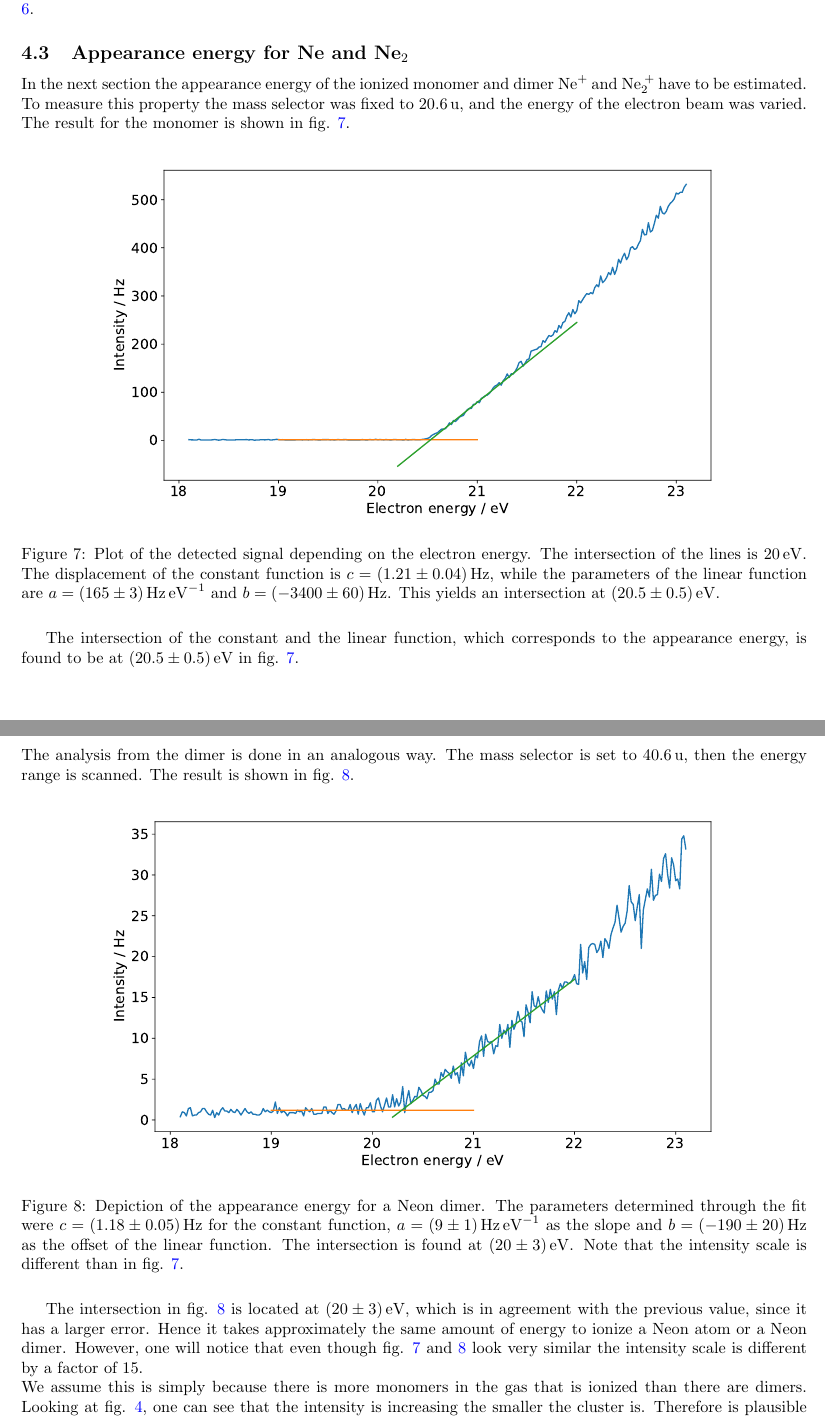
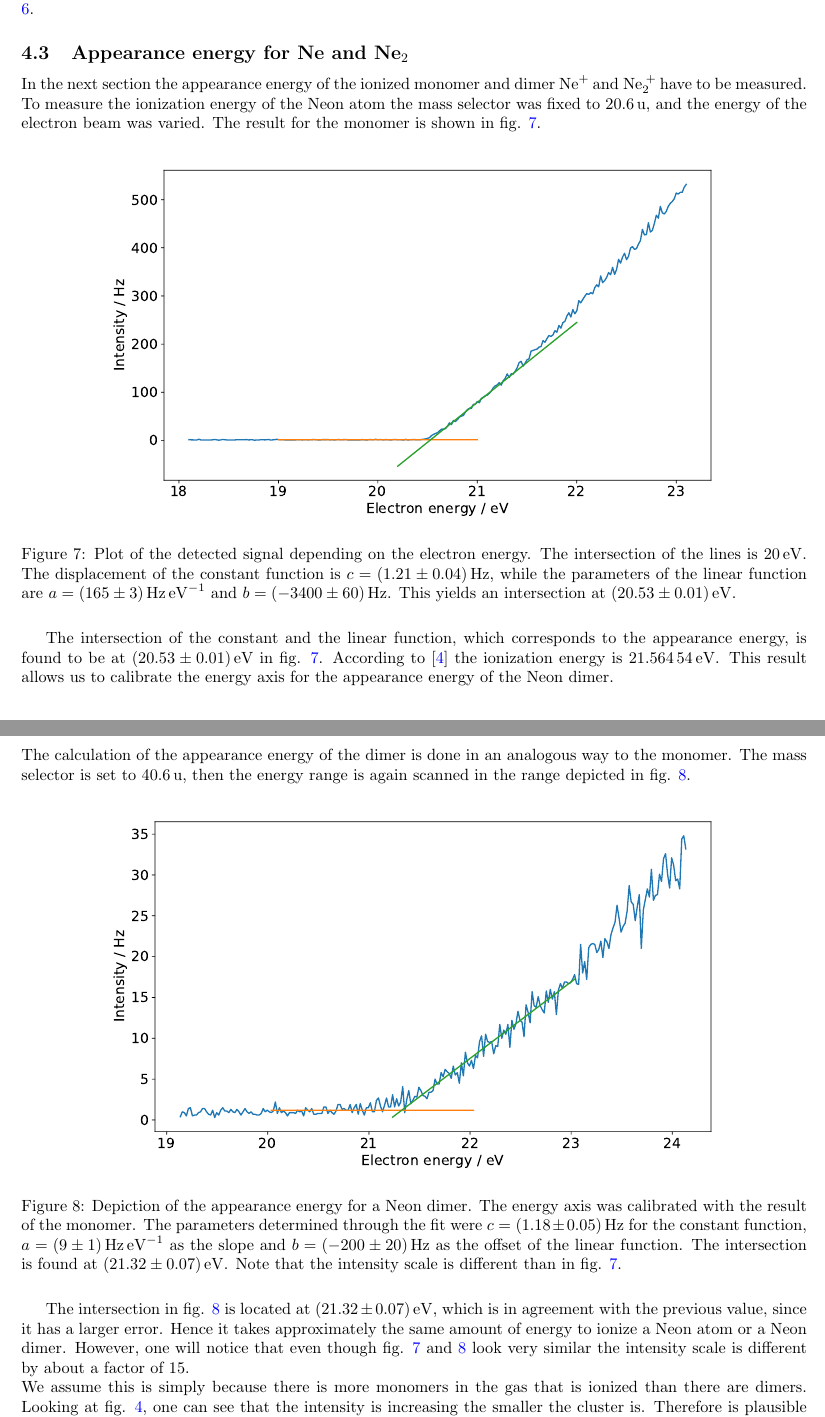
Before and after one commit to kante95/FP3, a LaTeX paper (Exp 7/report/main.tex): two parts of pages 8 and 9 of 11, joined at a grey line, cut so that both start at the same text. Compiled offline with pdfLaTeX.

Commit message:
fixed calibration

```diff
--- a/Exp 7/report/main.tex
+++ b/Exp 7/report/main.tex
@@ -244,22 +244,22 @@ As can be seen in fig. \ref{fig_magic_simple} there is a plateau in the size of
 This seems to be in accordance with \cite{paper_scheier}, where it is stated that 13 is a magic number for clusters of icosahedral shape, but these numbers are not very prominent in the mass spectrum. They too reach the conclusion that \ch{Ne14+} qualifies as a magic number since it is followed by a comparably steep decline, which is also visible in fig. \ref{fig_magic_simple}.
 
 \subsection{Appearance energy for Ne and Ne$_2$}
-In the next section the appearance energy of the ionized monomer and dimer \ch{Ne+} and \ch{Ne2+} have to be estimated. To measure this property the mass selector was fixed to \SI{20.6}{\atomicmassunit}, and the energy of the electron beam was varied. The result for the monomer is shown in fig. \ref{fig_energy_monomer}.
+In the next section the appearance energy of the ionized monomer and dimer \ch{Ne+} and \ch{Ne2+} have to be measured. To measure the ionization energy of the Neon atom the mass selector was fixed to \SI{20.6}{\atomicmassunit}, and the energy of the electron beam was varied. The result for the monomer is shown in fig. \ref{fig_energy_monomer}.
 \begin{figure}[H]
 	\centering
 	\includegraphics[width = 0.8 \textwidth]{energy_ne.pdf}
-	\caption{Plot of the detected signal depending on the electron energy. The intersection of the lines is \SI{20}{\electronvolt}. The displacement of the constant function is $c=\SI{1.21(4)}{\hertz}$, while the parameters of the linear function are $a = \SI{165(3)}{\hertz \per \electronvolt}$ and $b = \SI{-3400(60)}{\hertz}$. This yields an intersection at \SI{20.5(5)}{\electronvolt}. }
+	\caption{Plot of the detected signal depending on the electron energy. The intersection of the lines is \SI{20}{\electronvolt}. The displacement of the constant function is $c=\SI{1.21(4)}{\hertz}$, while the parameters of the linear function are $a = \SI{165(3)}{\hertz \per \electronvolt}$ and $b = \SI{-3400(60)}{\hertz}$. This yields an intersection at \SI{20.53(1)}{\electronvolt}. }
 	\label{fig_energy_monomer}
 \end{figure}
-The intersection of the constant and the linear function, which corresponds to the appearance energy, is found to be at \SI{20.5(5)}{\electronvolt} in fig. \ref{fig_energy_monomer}. \\
-The analysis from the dimer is done in an analogous way. The mass selector is set to \SI{40.6}{\atomicmassunit}, then the energy range is scanned. The result is shown in fig. \ref{fig_energy_dimer}.
+The intersection of the constant and the linear function, which corresponds to the appearance energy, is found to be at \SI{20.53(1)}{\electronvolt} in fig. \ref{fig_energy_monomer}. According to \cite{neon_nist} the ionization energy is \SI{21.56454}{\electronvolt}. This result allows us to calibrate the energy axis for the appearance energy of the Neon dimer. \\
+The calculation of the appearance energy of the dimer is done in an analogous way to the monomer. The mass selector is set to \SI{40.6}{\atomicmassunit}, then the energy range is again scanned in the range depicted in fig. \ref{fig_energy_dimer}.
 \begin{figure}[H]
 	\centering
 	\includegraphics[width = 0.8 \textwidth]{energy_ne2.pdf}
-	\caption{Depiction of the appearance energy for a Neon dimer. The parameters determined through the fit were $c = \SI{1.18(5)}{\hertz}$ for the constant function, $a = \SI{9(1)}{\hertz \per \electronvolt}$ as the slope and $b = \SI{-190(20)}{\hertz}$ as the offset of the linear function. The intersection is found at \SI{20(3)}{\electronvolt}. Note that the intensity scale is different than in fig. \ref{fig_energy_monomer}. }
+	\caption{Depiction of the appearance energy for a Neon dimer. The energy axis was calibrated with the result of the monomer. The parameters determined through the fit were $c = \SI{1.18(5)}{\hertz}$ for the constant function, $a = \SI{9(1)}{\hertz \per \electronvolt}$ as the slope and $b = \SI{-200(20)}{\hertz}$ as the offset of the linear function. The intersection is found at \SI{21.32(7)}{\electronvolt}. Note that the intensity scale is different than in fig. \ref{fig_energy_monomer}. }
 	\label{fig_energy_dimer}
 \end{figure}
-The intersection in fig. \ref{fig_energy_dimer} is located at \SI{20(3)}{\electronvolt}, which is in agreement with the previous value, since it has a larger error. Hence it takes approximately the same amount of energy to ionize a Neon atom or a Neon dimer. However, one will notice that even though fig. \ref{fig_energy_monomer} and \ref{fig_energy_dimer} look very similar the intensity scale is different by a factor of $15$. \\
+The intersection in fig. \ref{fig_energy_dimer} is located at \SI{21.32(7)}{\electronvolt}, which is in agreement with the previous value, since it has a larger error. Hence it takes approximately the same amount of energy to ionize a Neon atom or a Neon dimer. However, one will notice that even though fig. \ref{fig_energy_monomer} and \ref{fig_energy_dimer} look very similar the intensity scale is different by about a factor of $15$. \\
 We assume this is simply because there is more monomers in the gas that is ionized than there are dimers. Looking at fig. \ref{isotopespectrum}, one can see that the intensity is increasing the smaller the cluster is. Therefore is plausible that the monomer is actually the most abundant component of the gas that is ionized.
 
 \subsection{Pick-up}
```
Also changed, not shown: Exp 7/report/img/energy_ne2.pdf, Exp 7/report/img/magic_area.pdf, Exp 7/report/img/magic_height.pdf, Exp 7/report/img/magic_peaks.pdf, Exp 7/report/main.tex (3 more changed lines), 1 other file.
